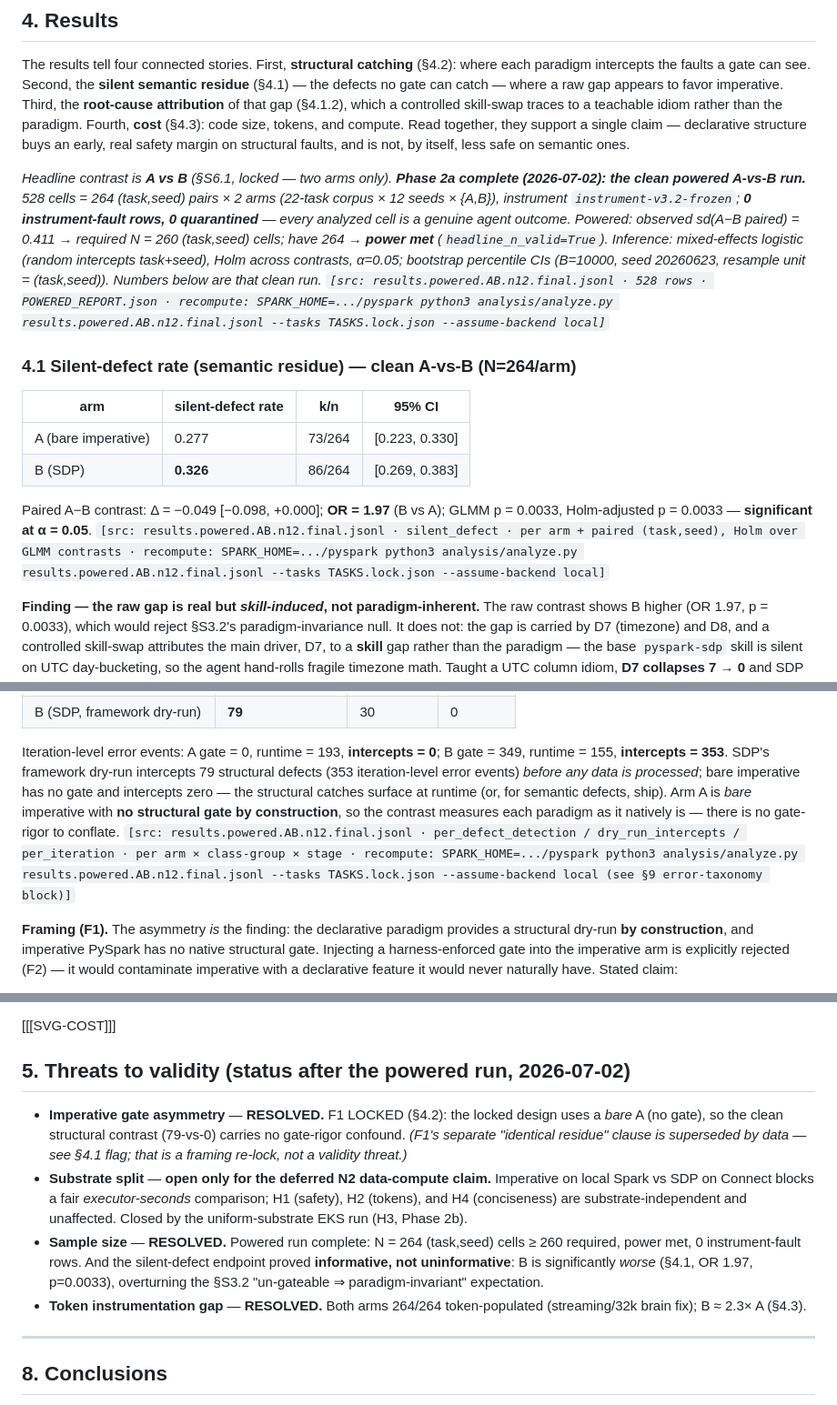
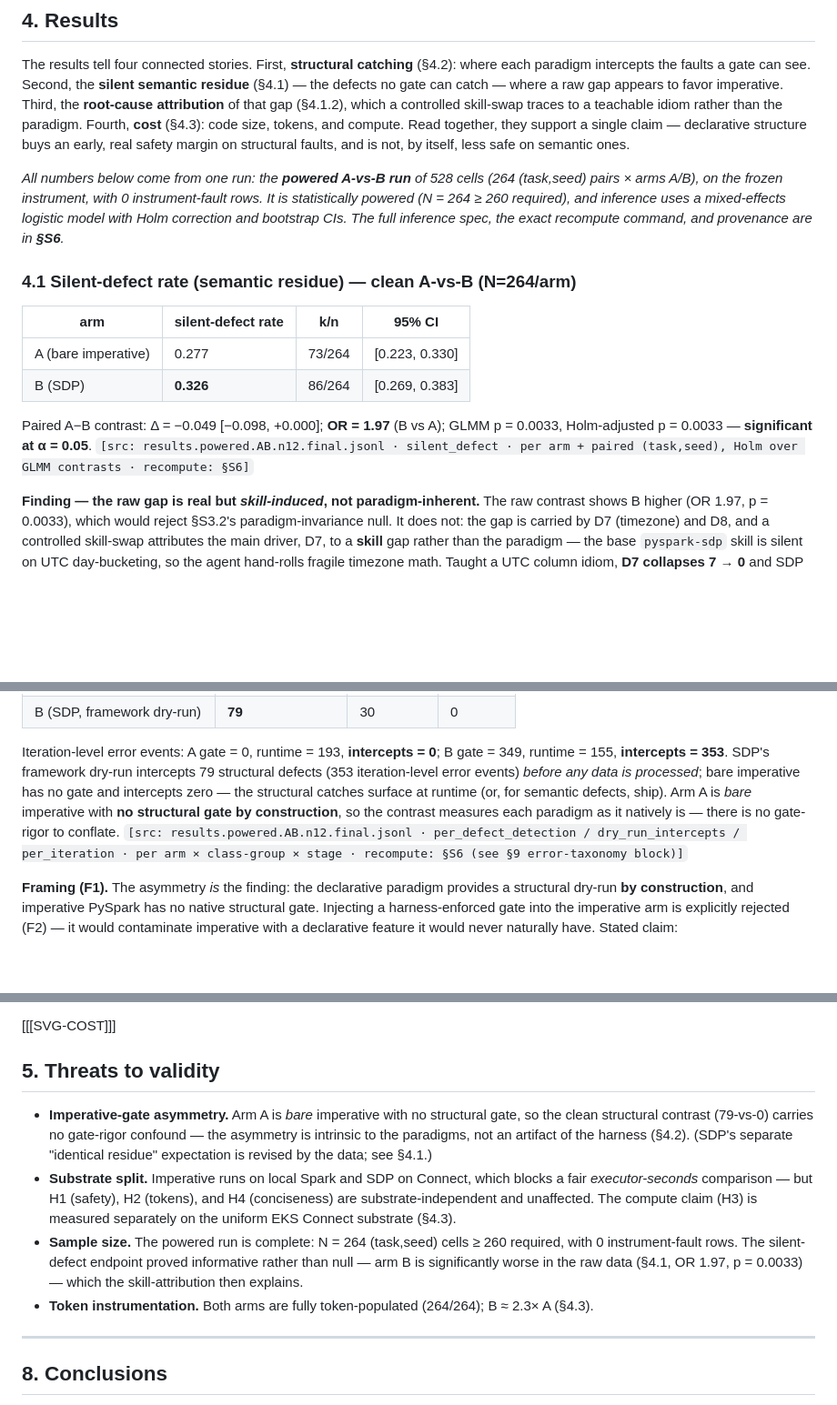
Before and after one commit to lisancao/safe-spark-agents-paper, a Markdown page: paper/PAPER.md, 3 parts joined by grey strips. Shown at 91% size. Rendered like a GitHub page; blank space fills up the shorter version.

Commit message:
Walkability 2: strip lab-residue from the results narrative
- Replace the §4 status banner ('Phase 2a complete… locked… headline_n_valid…
  sd=0.411… recompute: <shell>') with a clean one-liner; move the inference
  spec + recompute command to §S6.
- Condense the repeated inline 'recompute: SPARK_HOME=… analyze.py …' walls to
  a §S6 pointer (kept the source/field provenance).
- Neutralize the 'RESOLVED / F1 LOCKED / re-lock / Phase 2b' ceremony in the
  Threats section to plain past-tense prose.

```diff
--- a/paper/PAPER.md
+++ b/paper/PAPER.md
@@ -119,7 +119,7 @@ Independent variable: **paradigm** (SDP vs imperative), tested as **two arms** (
 ## 4. Results
 The results tell four connected stories. First, **structural catching** (§4.2): where each paradigm intercepts the faults a gate can see. Second, the **silent semantic residue** (§4.1) — the defects no gate can catch — where a raw gap appears to favor imperative. Third, the **root-cause attribution** of that gap (§4.1.2), which a controlled skill-swap traces to a teachable idiom rather than the paradigm. Fourth, **cost** (§4.3): code size, tokens, and compute. Read together, they support a single claim — declarative structure buys an early, real safety margin on structural faults, and is not, by itself, less safe on semantic ones.
 
-*Headline contrast is **A vs B** (§S6.1, locked — two arms only). **Phase 2a complete (2026-07-02): the clean powered A-vs-B run.** 528 cells = 264 (task,seed) pairs × 2 arms (22-task corpus × 12 seeds × {A,B}), instrument `instrument-v3.2-frozen`; **0 instrument-fault rows, 0 quarantined** — every analyzed cell is a genuine agent outcome. Powered: observed sd(A−B paired) = 0.411 → required N = 260 (task,seed) cells; have 264 → **power met** (`headline_n_valid=True`). Inference: mixed-effects logistic (random intercepts task+seed), Holm across contrasts, α=0.05; bootstrap percentile CIs (B=10000, seed 20260623, resample unit = (task,seed)). Numbers below are that clean run. `[src: results.powered.AB.n12.final.jsonl · 528 rows · POWERED_REPORT.json · recompute: SPARK_HOME=.../pyspark python3 analysis/analyze.py results.powered.AB.n12.final.jsonl --tasks TASKS.lock.json --assume-backend local]`*
+*All numbers below come from one run: the **powered A-vs-B run** of 528 cells (264 (task,seed) pairs × arms A/B), on the frozen instrument, with 0 instrument-fault rows. It is statistically powered (N = 264 ≥ 260 required), and inference uses a mixed-effects logistic model with Holm correction and bootstrap CIs. The full inference spec, the exact recompute command, and provenance are in **§S6**.*
 
 ### 4.1 Silent-defect rate (semantic residue) — clean A-vs-B (N=264/arm)
 
@@ -129,7 +129,7 @@ The results tell four connected stories. First, **structural catching** (§4.2):
 | B (SDP) | **0.326** | 86/264 | [0.269, 0.383] |
 
 Paired A−B contrast: Δ = −0.049 [−0.098, +0.000]; **OR = 1.97** (B vs A); GLMM p = 0.0033, Holm-adjusted p = 0.0033 — **significant at α = 0.05**.
-`[src: results.powered.AB.n12.final.jsonl · silent_defect · per arm + paired (task,seed), Holm over GLMM contrasts · recompute: SPARK_HOME=.../pyspark python3 analysis/analyze.py results.powered.AB.n12.final.jsonl --tasks TASKS.lock.json --assume-backend local]`
+`[src: results.powered.AB.n12.final.jsonl · silent_defect · per arm + paired (task,seed), Holm over GLMM contrasts · recompute: §S6]`
 
 **Finding — the raw gap is real but *skill-induced*, not paradigm-inherent.** The raw contrast shows B higher (OR 1.97, p = 0.0033), which would reject §S3.2's paradigm-invariance null. It does not: the gap is carried by D7 (timezone) and D8, and a controlled skill-swap attributes the main driver, D7, to a **skill** gap rather than the paradigm — the base `pyspark-sdp` skill is silent on UTC day-bucketing, so the agent hand-rolls fragile timezone math. Taught a UTC column idiom, **D7 collapses 7 → 0** and SDP matches imperative (`results.tzfix.jsonl`). The honest reading is not "SDP is less safe" but **"structure alone isn't enough — it needs a skill that teaches the paradigm-matched idiom; once it has one, the paradigms reach parity."** The full mechanism, code audit, transcripts, and remediations are in **Supplemental §S1 (Root-cause forensics)**. *(Pilot context, N = 3: A = 18/66, B = 23/66 — comparable.)*
 
@@ -157,7 +157,7 @@ A three-agent code audit and a controlled skill-swap resolve this. **Mechanism:*
 | B (SDP, framework dry-run) | **79** | 30 | 0 |
 
 Iteration-level error events: A gate = 0, runtime = 193, **intercepts = 0**; B gate = 349, runtime = 155, **intercepts = 353**. SDP's framework dry-run intercepts 79 structural defects (353 iteration-level error events) *before any data is processed*; bare imperative has no gate and intercepts zero — the structural catches surface at runtime (or, for semantic defects, ship). Arm A is *bare* imperative with **no structural gate by construction**, so the contrast measures each paradigm as it natively is — there is no gate-rigor to conflate.
-`[src: results.powered.AB.n12.final.jsonl · per_defect_detection / dry_run_intercepts / per_iteration · per arm × class-group × stage · recompute: SPARK_HOME=.../pyspark python3 analysis/analyze.py results.powered.AB.n12.final.jsonl --tasks TASKS.lock.json --assume-backend local (see §9 error-taxonomy block)]`
+`[src: results.powered.AB.n12.final.jsonl · per_defect_detection / dry_run_intercepts / per_iteration · per arm × class-group × stage · recompute: §S6 (see §9 error-taxonomy block)]`
 
 **Framing (F1).** The asymmetry *is* the finding: the declarative paradigm provides a structural dry-run **by construction**, and imperative PySpark has no native structural gate. Injecting a harness-enforced gate into the imperative arm is explicitly rejected (F2) — it would contaminate imperative with a declarative feature it would never naturally have. Stated claim:
 > "SDP catches structural defects (D1/D4/D5) at a real framework dry-run *before any data is processed*; imperative PySpark has no equivalent and surfaces those defects at runtime or ships them."
@@ -199,11 +199,11 @@ Values are medians reported per field, so input + output need not sum to the tot
 
 [[[SVG-COST]]]
 
-## 5. Threats to validity (status after the powered run, 2026-07-02)
-- **Imperative gate asymmetry** — **RESOLVED.** F1 LOCKED (§4.2): the locked design uses a *bare* A (no gate), so the clean structural contrast (79-vs-0) carries no gate-rigor confound. *(F1's separate "identical residue" clause is superseded by data — see §4.1 flag; that is a framing re-lock, not a validity threat.)*
-- **Substrate split** — **open only for the deferred N2 data-compute claim.** Imperative on local Spark vs SDP on Connect blocks a fair *executor-seconds* comparison; H1 (safety), H2 (tokens), and H4 (conciseness) are substrate-independent and unaffected. Closed by the uniform-substrate EKS run (H3, Phase 2b).
-- **Sample size** — **RESOLVED.** Powered run complete: N = 264 (task,seed) cells ≥ 260 required, power met, 0 instrument-fault rows. And the silent-defect endpoint proved **informative, not uninformative**: B is significantly *worse* (§4.1, OR 1.97, p=0.0033), overturning the §S3.2 "un-gateable ⇒ paradigm-invariant" expectation.
-- **Token instrumentation gap** — **RESOLVED.** Both arms 264/264 token-populated (streaming/32k brain fix); B ≈ 2.3× A (§4.3).
+## 5. Threats to validity
+- **Imperative-gate asymmetry.** Arm A is *bare* imperative with no structural gate, so the clean structural contrast (79-vs-0) carries no gate-rigor confound — the asymmetry is intrinsic to the paradigms, not an artifact of the harness (§4.2). (SDP's separate "identical residue" expectation is revised by the data; see §4.1.)
+- **Substrate split.** Imperative runs on local Spark and SDP on Connect, which blocks a fair *executor-seconds* comparison — but H1 (safety), H2 (tokens), and H4 (conciseness) are substrate-independent and unaffected. The compute claim (H3) is measured separately on the uniform EKS Connect substrate (§4.3).
+- **Sample size.** The powered run is complete: N = 264 (task,seed) cells ≥ 260 required, with 0 instrument-fault rows. The silent-defect endpoint proved informative rather than null — arm B is significantly worse in the raw data (§4.1, OR 1.97, p = 0.0033) — which the skill-attribution then explains.
+- **Token instrumentation.** Both arms are fully token-populated (264/264); B ≈ 2.3× A (§4.3).
 
 ---
 
```
